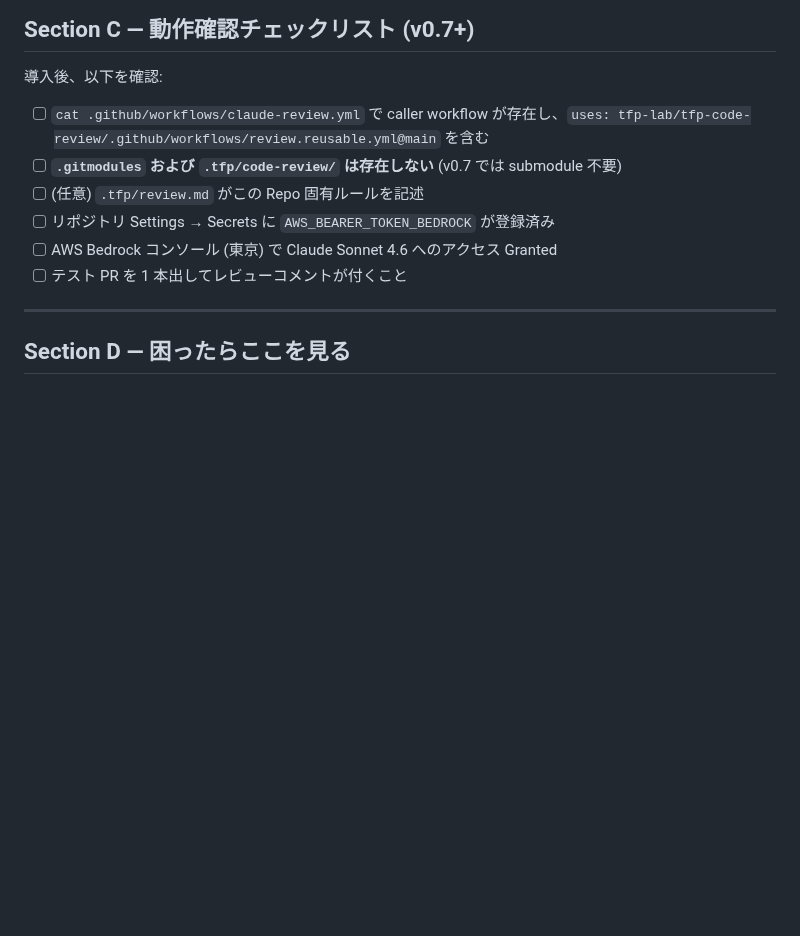
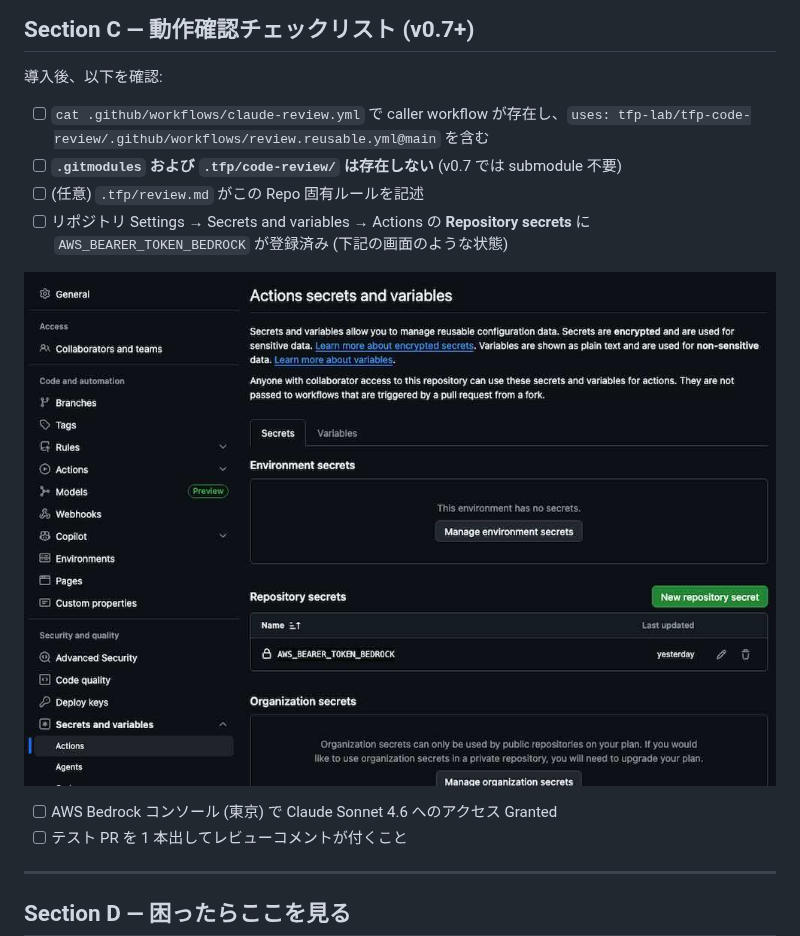
Before and after one commit to tfp-lab/tfp-code-review, a Markdown page: QUICKSTART_PROMPT.md, the part around the change. Drawn GitHub-style; pictures changed too: assets/value.jpg (added); blank space fills up the shorter version.

```diff
--- a/QUICKSTART_PROMPT.md
+++ b/QUICKSTART_PROMPT.md
@@ -176,7 +176,10 @@ git commit -m "Remove NoraBot PR review"
 - [ ] `cat .github/workflows/claude-review.yml` で caller workflow が存在し、`uses: tfp-lab/tfp-code-review/.github/workflows/review.reusable.yml@main` を含む
 - [ ] **`.gitmodules` および `.tfp/code-review/` は存在しない** (v0.7 では submodule 不要)
 - [ ] (任意) `.tfp/review.md` がこの Repo 固有ルールを記述
-- [ ] リポジトリ Settings → Secrets に `AWS_BEARER_TOKEN_BEDROCK` が登録済み
+- [ ] リポジトリ Settings → Secrets and variables → Actions の **Repository secrets** に `AWS_BEARER_TOKEN_BEDROCK` が登録済み (下記の画面のような状態)
+
+![AWS_BEARER_TOKEN_BEDROCK が Repository secrets に登録された状態](assets/value.jpg)
+
 - [ ] AWS Bedrock コンソール (東京) で Claude Sonnet 4.6 へのアクセス Granted
 - [ ] テスト PR を 1 本出してレビューコメントが付くこと
 
```
Also changed, not shown: AI_SETUP.md (+4 -1 lines), 4 other files.
